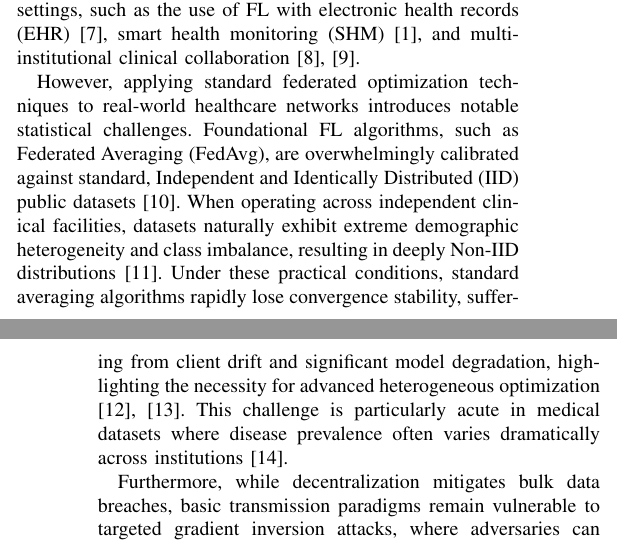
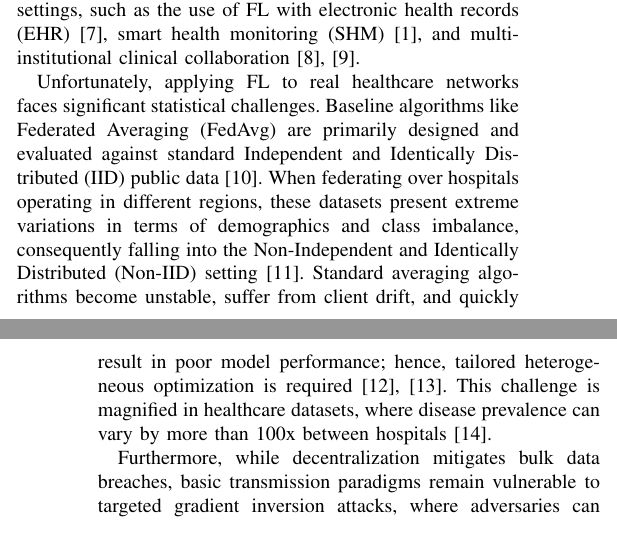
Before and after one commit to RaiyanJiyon/federated-healthcare-ml, a LaTeX paper (paper/draft_paper.tex): two parts of the columns of pages 1 and 2 of 7, joined at a grey line, cut so that both start at the same text. Compiled offline with pdfLaTeX.

Commit message:
docs: refine the description of statistical challenges and data distribution heterogeneity in the healthcare FL context

```diff
--- a/paper/draft_paper.tex
+++ b/paper/draft_paper.tex
@@ -55,7 +55,7 @@ The digitalization of healthcare systems has generated massive repositories of h
 
 To avoid these risks, Federated Learning (FL) has been proposed as a solution \cite{mcmahan2017communication}, wherein multiple medical proxy systems can train model weights on their own static, raw data locally and only send model parameter updates to a central server to aggregate the parameters. In FL for healthcare, sensitive patient data isn't transferred from institutions to any external server; instead, only model training updates are communicated, ensuring that patient records never leave their host institution \cite{kairouz2021advances}. Comprehensive reviews and surveys have been published on FL in healthcare that describe and analyze FL architectures and evaluate potential applications in clinical settings, such as the use of FL with electronic health records (EHR) \cite{xu2021federated}, smart health monitoring (SHM) \cite{nguyen2022federated}, and multi-institutional clinical collaboration \cite{antunes2022federated, sheller2020federated}.
 
-However, applying standard federated optimization techniques to real-world healthcare networks introduces notable statistical challenges. Foundational FL algorithms, such as Federated Averaging (FedAvg), are overwhelmingly calibrated against standard, Independent and Identically Distributed (IID) public datasets \cite{li2020federated_challenges}. When operating across independent clinical facilities, datasets naturally exhibit extreme demographic heterogeneity and class imbalance, resulting in deeply Non-IID distributions \cite{zhao2018federated}. Under these practical conditions, standard averaging algorithms rapidly lose convergence stability, suffering from client drift and significant model degradation, highlighting the necessity for advanced heterogeneous optimization \cite{fedprox, scaffold}. This challenge is particularly acute in medical datasets where disease prevalence often varies dramatically across institutions \cite{li2020federated}.
+Unfortunately, applying FL to real healthcare networks faces significant statistical challenges. Baseline algorithms like Federated Averaging (FedAvg) are primarily designed and evaluated against standard Independent and Identically Distributed (IID) public data \cite{li2020federated_challenges}. When federating over hospitals operating in different regions, these datasets present extreme variations in terms of demographics and class imbalance, consequently falling into the Non-Independent and Identically Distributed (Non-IID) setting \cite{zhao2018federated}. Standard averaging algorithms become unstable, suffer from client drift, and quickly result in poor model performance; hence, tailored heterogeneous optimization is required \cite{fedprox, scaffold}. This challenge is magnified in healthcare datasets, where disease prevalence can vary by more than 100x between hospitals \cite{li2020federated}.
 
 Furthermore, while decentralization mitigates bulk data breaches, basic transmission paradigms remain vulnerable to targeted gradient inversion attacks, where adversaries can reconstruct sensitive patient data from shared model updates \cite{zhu2019deep}. Without explicit mathematical boundaries, these attacks undermine the fundamental privacy promise of FL \cite{dwork2014algorithmic, abadi2016deep}. In this research, we engineer and evaluate a comprehensively protected, privacy-centric Federated Learning pipeline exclusively utilizing the Pima Indians Diabetes Database \cite{smith1988using}. We address strict healthcare constraints to empirically prove the feasibility of secure, distributed health analytics in adversarial networks. The major contributions of this work are summarized as follows:
 \begin{itemize}
```
